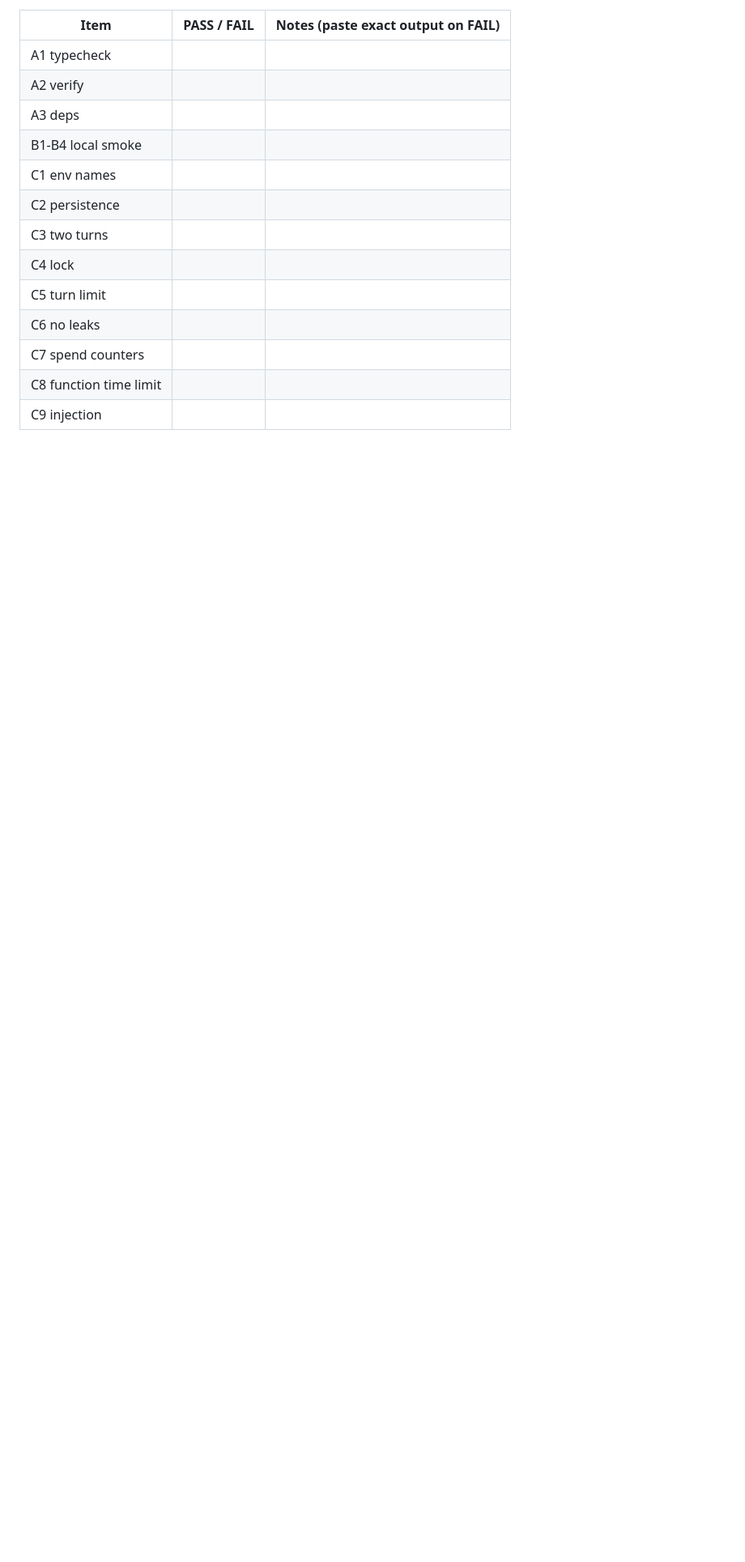
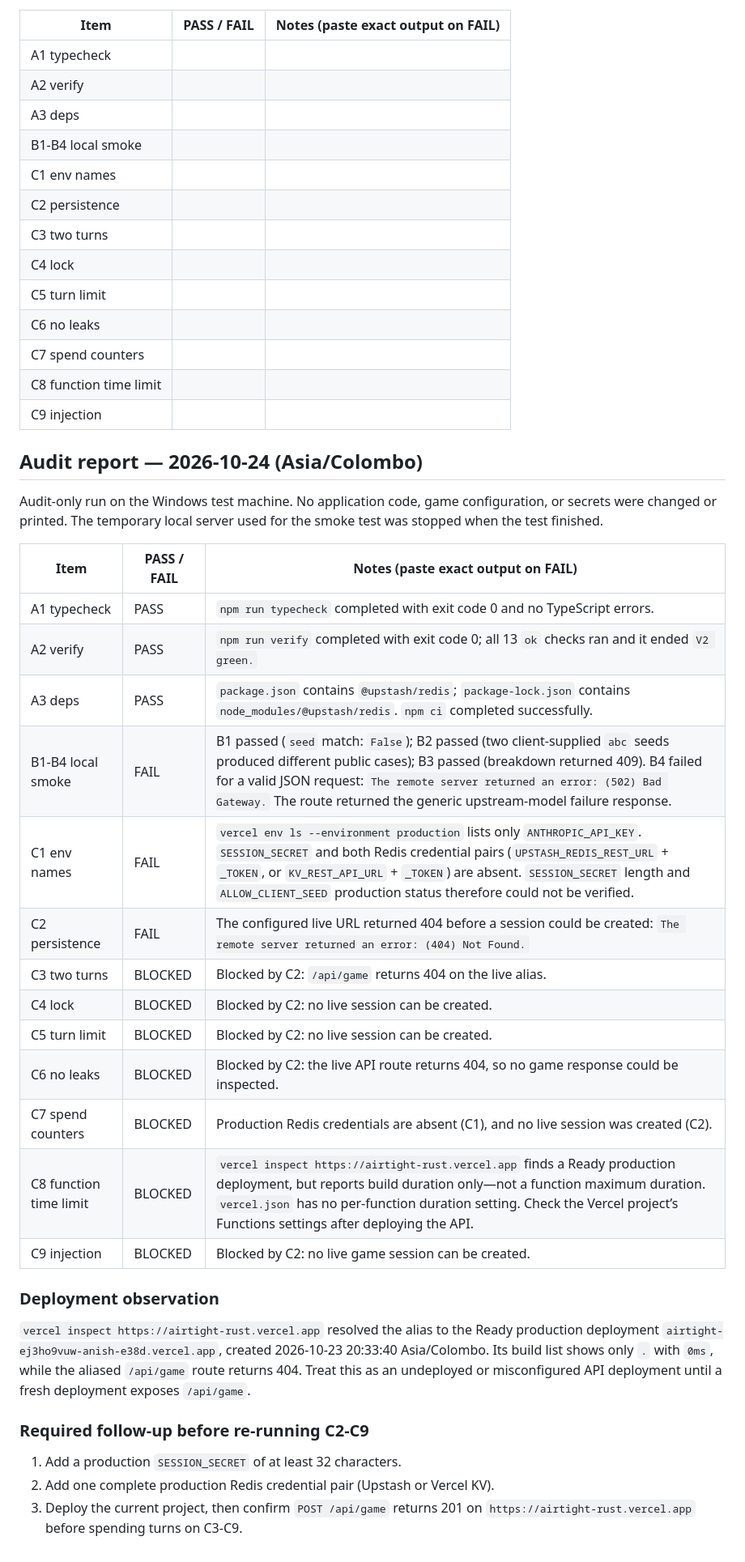
Before and after one commit to AnishAggarwal71/Airtight, a Markdown page: .claude/audit-checklist.md, the part around the change. Shown at 81% size. Drawn GitHub-style; blank space fills up the shorter version.

Commit message:
steps 1-4 audit

```diff
--- a/.claude/audit-checklist.md
+++ b/.claude/audit-checklist.md
@@ -205,3 +205,40 @@ If C3 and C4 pass, all three are working.
 | C7 spend counters | | |
 | C8 function time limit | | |
 | C9 injection | | |
+
+## Audit report — 2026-10-24 (Asia/Colombo)
+
+Audit-only run on the Windows test machine. No application code, game
+configuration, or secrets were changed or printed. The temporary local server
+used for the smoke test was stopped when the test finished.
+
+| Item | PASS / FAIL | Notes (paste exact output on FAIL) |
+|------|-------------|------------------------------------|
+| A1 typecheck | PASS | `npm run typecheck` completed with exit code 0 and no TypeScript errors. |
+| A2 verify | PASS | `npm run verify` completed with exit code 0; all 13 `ok` checks ran and it ended `V2 green.` |
+| A3 deps | PASS | `package.json` contains `@upstash/redis`; `package-lock.json` contains `node_modules/@upstash/redis`. `npm ci` completed successfully. |
+| B1-B4 local smoke | FAIL | B1 passed (`seed` match: `False`); B2 passed (two client-supplied `abc` seeds produced different public cases); B3 passed (breakdown returned 409). B4 failed for a valid JSON request: `The remote server returned an error: (502) Bad Gateway.` The route returned the generic upstream-model failure response. |
+| C1 env names | FAIL | `vercel env ls --environment production` lists only `ANTHROPIC_API_KEY`. `SESSION_SECRET` and both Redis credential pairs (`UPSTASH_REDIS_REST_URL` + `_TOKEN`, or `KV_REST_API_URL` + `_TOKEN`) are absent. `SESSION_SECRET` length and `ALLOW_CLIENT_SEED` production status therefore could not be verified. |
+| C2 persistence | FAIL | The configured live URL returned 404 before a session could be created: `The remote server returned an error: (404) Not Found.` |
+| C3 two turns | BLOCKED | Blocked by C2: `/api/game` returns 404 on the live alias. |
+| C4 lock | BLOCKED | Blocked by C2: no live session can be created. |
+| C5 turn limit | BLOCKED | Blocked by C2: no live session can be created. |
+| C6 no leaks | BLOCKED | Blocked by C2: the live API route returns 404, so no game response could be inspected. |
+| C7 spend counters | BLOCKED | Production Redis credentials are absent (C1), and no live session was created (C2). |
+| C8 function time limit | BLOCKED | `vercel inspect https://airtight-rust.vercel.app` finds a Ready production deployment, but reports build duration only—not a function maximum duration. `vercel.json` has no per-function duration setting. Check the Vercel project’s Functions settings after deploying the API. |
+| C9 injection | BLOCKED | Blocked by C2: no live game session can be created. |
+
+### Deployment observation
+
+`vercel inspect https://airtight-rust.vercel.app` resolved the alias to the
+Ready production deployment `airtight-ej3ho9vuw-anish-e38d.vercel.app`, created
+2026-10-23 20:33:40 Asia/Colombo. Its build list shows only `.` with `0ms`,
+while the aliased `/api/game` route returns 404. Treat this as an undeployed or
+misconfigured API deployment until a fresh deployment exposes `/api/game`.
+
+### Required follow-up before re-running C2-C9
+
+1. Add a production `SESSION_SECRET` of at least 32 characters.
+2. Add one complete production Redis credential pair (Upstash or Vercel KV).
+3. Deploy the current project, then confirm `POST /api/game` returns 201 on
+   `https://airtight-rust.vercel.app` before spending turns on C3-C9.
```
